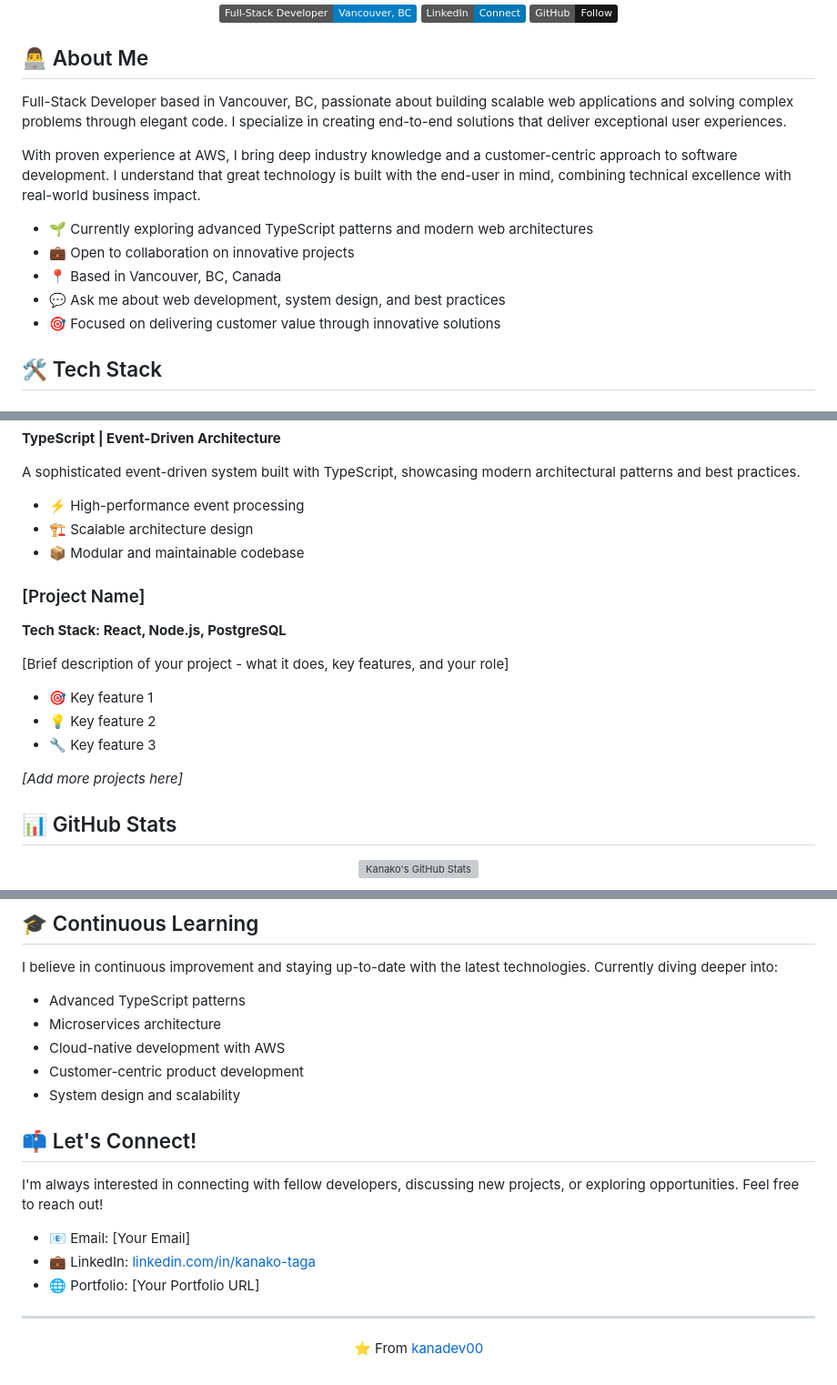
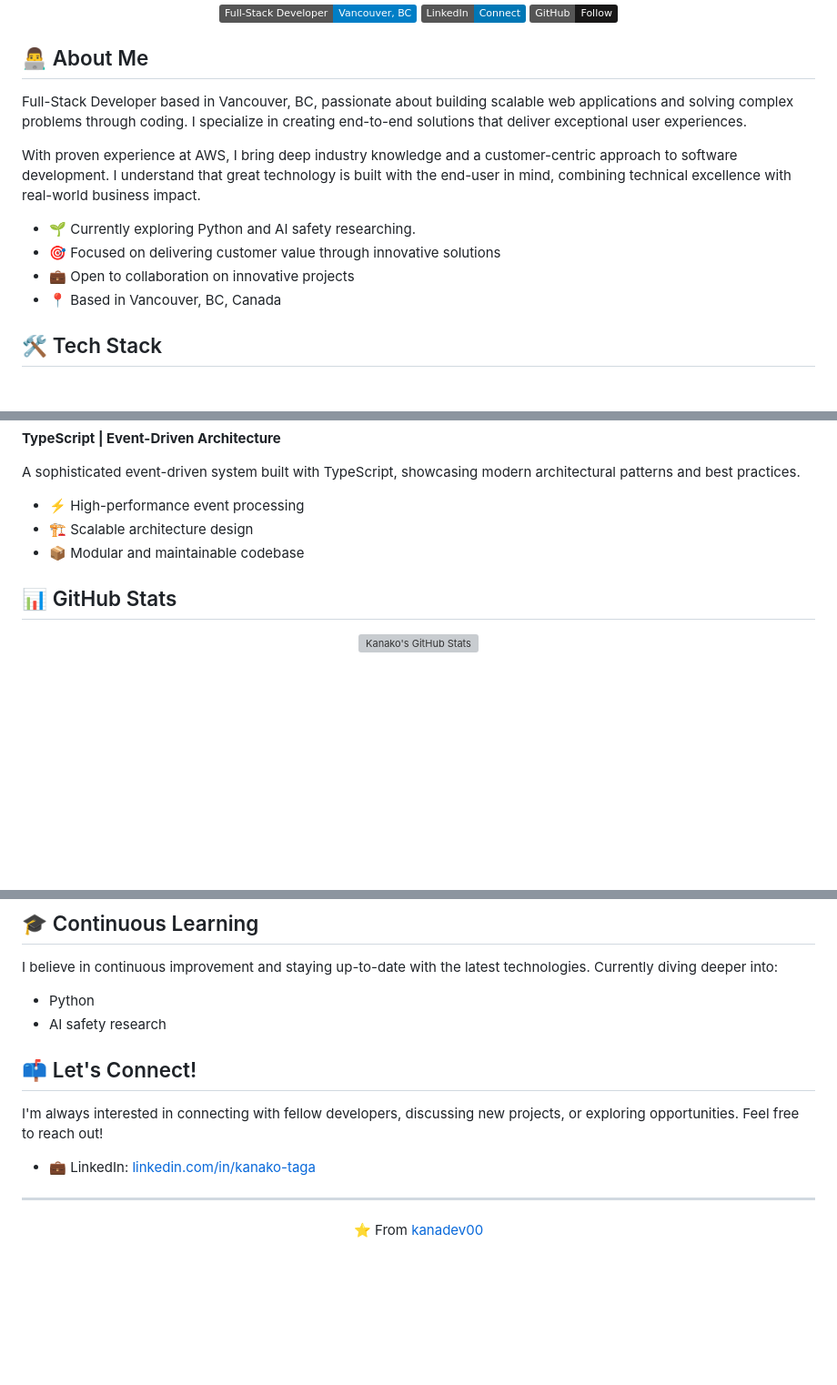
Before and after one commit to kanadev00/kanadev00, a Markdown page: README.md, 3 parts joined by grey strips. Shown at 91% size. Drawn GitHub-style; badges without logos; blank space fills up the shorter version; grey boxes are pictures that could not be loaded.

Commit message:
Revise About Me section and learning focus
Updated personal information and tech interests in README.

```diff
--- a/README.md
+++ b/README.md
@@ -10,15 +10,15 @@
 
 ## 👨‍💻 About Me
 
-Full-Stack Developer based in Vancouver, BC, passionate about building scalable web applications and solving complex problems through elegant code. I specialize in creating end-to-end solutions that deliver exceptional user experiences.
+Full-Stack Developer based in Vancouver, BC, passionate about building scalable web applications and solving complex problems through coding. I specialize in creating end-to-end solutions that deliver exceptional user experiences.
 
 With proven experience at AWS, I bring deep industry knowledge and a customer-centric approach to software development. I understand that great technology is built with the end-user in mind, combining technical excellence with real-world business impact.
 
-- 🌱 Currently exploring advanced TypeScript patterns and modern web architectures
+- 🌱 Currently exploring Python and AI safety researching.
+- 🎯 Focused on delivering customer value through innovative solutions
 - 💼 Open to collaboration on innovative projects
 - 📍 Based in Vancouver, BC, Canada
-- 💬 Ask me about web development, system design, and best practices
-- 🎯 Focused on delivering customer value through innovative solutions
+
 
 ## 🛠️ Tech Stack
 
@@ -65,17 +65,6 @@ A sophisticated event-driven system built with TypeScript, showcasing modern arc
 - 🏗️ Scalable architecture design
 - 📦 Modular and maintainable codebase
 
-### [Project Name]
-**Tech Stack: React, Node.js, PostgreSQL**
-
-[Brief description of your project - what it does, key features, and your role]
-
-- 🎯 Key feature 1
-- 💡 Key feature 2
-- 🔧 Key feature 3
-
-*[Add more projects here]*
-
 ## 📊 GitHub Stats
 
 <div align="center">
@@ -99,19 +88,13 @@ A sophisticated event-driven system built with TypeScript, showcasing modern arc
 
 I believe in continuous improvement and staying up-to-date with the latest technologies. Currently diving deeper into:
 
-- Advanced TypeScript patterns
-- Microservices architecture
-- Cloud-native development with AWS
-- Customer-centric product development
-- System design and scalability
+- Python
+- AI safety research
 
 ## 📫 Let's Connect!
 
 I'm always interested in connecting with fellow developers, discussing new projects, or exploring opportunities. Feel free to reach out!
-
-- 📧 Email: [Your Email]
 - 💼 LinkedIn: [linkedin.com/in/kanako-taga](https://www.linkedin.com/in/kanako-taga/)
-- 🌐 Portfolio: [Your Portfolio URL]
 
 ---
 
```
